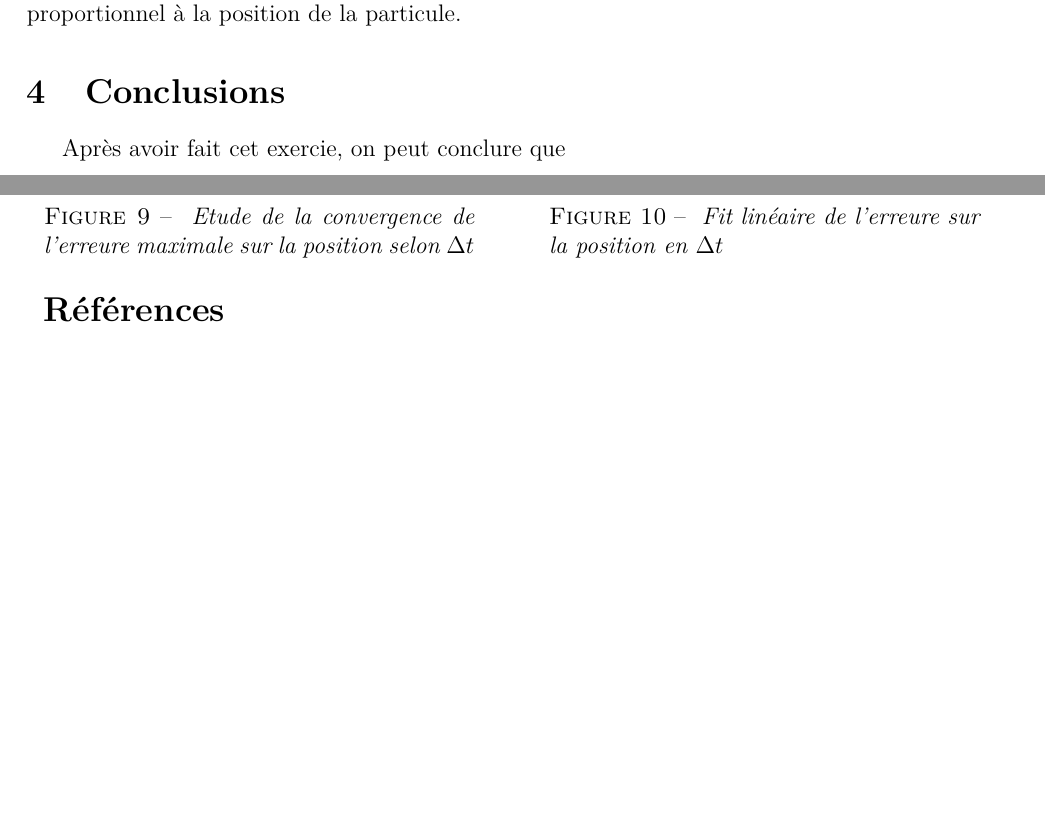
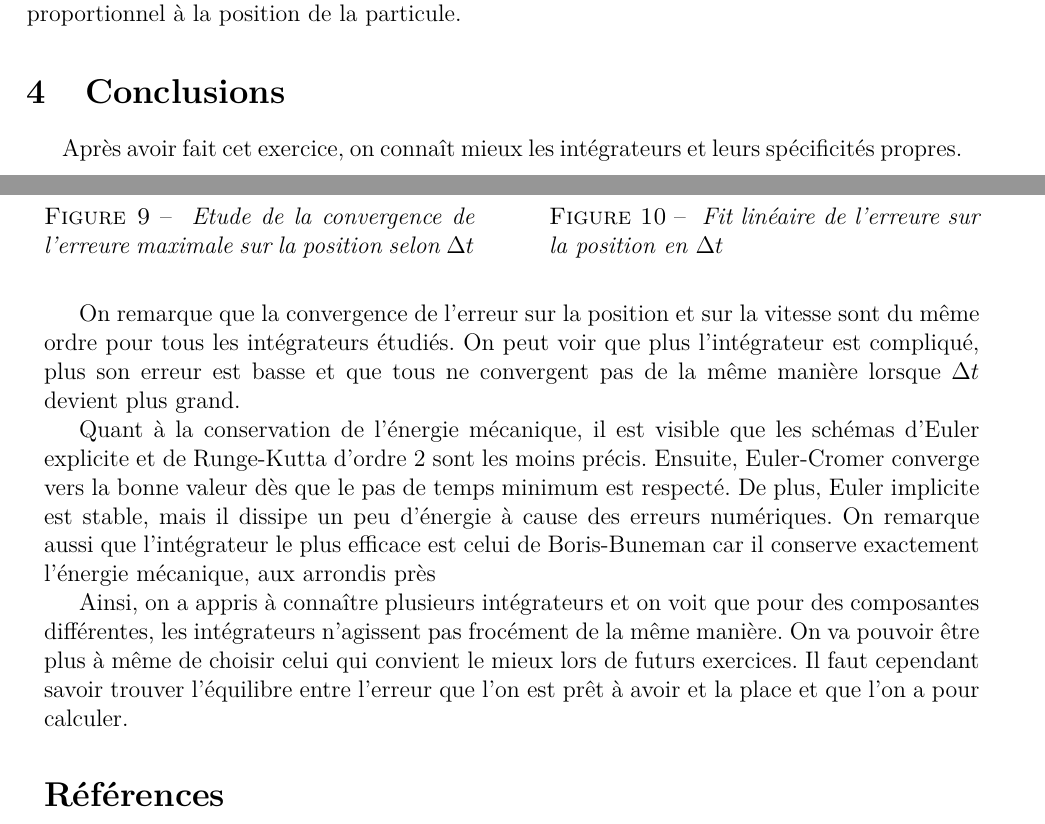
Before and after one commit to Aureco998/PhysnumExo2, a LaTeX document (RapportExercice2_Coppex_Ventura.tex): two parts of pages 8 and 9 of 11, joined at a grey line, cut so that both start at the same text, the shorter picture padded with empty space. Compiled offline with pdfLaTeX.

Commit message:
Conclusion à compléter

```diff
--- a/RapportExercice2_Coppex_Ventura.tex
+++ b/RapportExercice2_Coppex_Ventura.tex
@@ -444,7 +444,18 @@ La quantit\'e $\mu$ s'appelle le moment magn\'etique d'une particule, dans notre
 
 \section{Conclusions}
 
-Apr\`es avoir fait cet exercie, on peut conclure que
+Apr\`es avoir fait cet exercice, on conna\^it mieux les int\'egrateurs et leurs sp\'ecificit\'es propres.
+
+On remarque que la convergence de l'erreur sur la position et sur la vitesse sont du m\^eme ordre pour tous les int\'egrateurs \'etudi\'es.
+On peut voir que plus l'int\'egrateur est compliqu\'e, plus son erreur est basse et que tous ne convergent pas de la m\^eme mani\`ere lorsque $\Delta t$ devient plus grand.
+
+Quant \`a la conservation de l'\'energie m\'ecanique, il est visible que les sch\'emas d'Euler explicite et de Runge-Kutta d'ordre 2 sont les moins pr\'ecis.  Ensuite, Euler-Cromer converge vers la bonne valeur d\`es que le pas de temps minimum est respect\'e. De plus, Euler implicite est stable, mais il dissipe un peu d'\'energie \`a cause des erreurs num\'eriques.
+On remarque aussi que l'int\'egrateur le plus efficace est celui de Boris-Buneman car il conserve exactement l'\'energie m\'ecanique, aux arrondis pr\`es
+
+%Ta partie
+
+Ainsi, on a appris \`a conna\^itre plusieurs int\'egrateurs et on voit que pour des composantes diff\'erentes, les int\'egrateurs n'agissent pas froc\'ement de la m\^eme mani\`ere. On va pouvoir \^etre plus \`a m\^eme de choisir celui qui convient le mieux lors de futurs exercices. Il faut cependant savoir trouver l'\'equilibre entre l'erreur que l'on est pr\^et \`a avoir et la place et que l'on a pour calculer.
+
 
 %-----------------------------------------------------------
 
```
Also changed, not shown: RapportExercice2_Coppex_Ventura.pdf, 4 other files.
